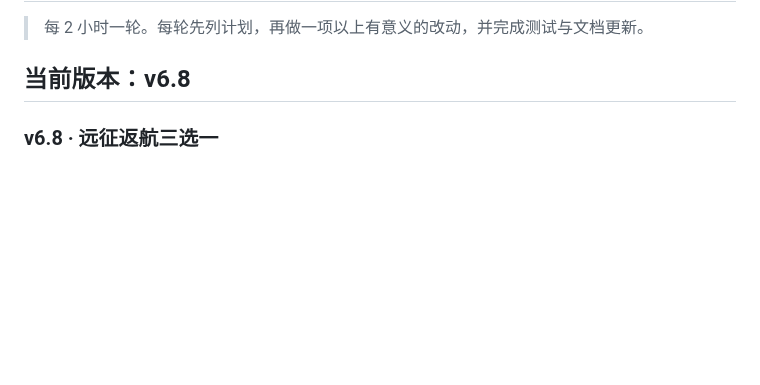
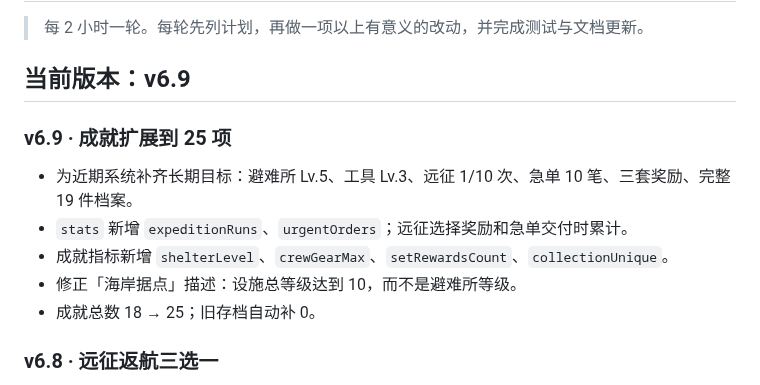
Before and after one commit to YHSome/crazy-water-world, a Markdown page: ROADMAP.md, the part around the change. GitHub-like rendering; blank space fills up the shorter version.

Commit message:
v6.9: 成就扩展到25项

```diff
--- a/ROADMAP.md
+++ b/ROADMAP.md
@@ -2,7 +2,15 @@
 
 > 每 2 小时一轮。每轮先列计划，再做一项以上有意义的改动，并完成测试与文档更新。
 
-## 当前版本：v6.8
+## 当前版本：v6.9
+
+### v6.9 · 成就扩展到 25 项
+
+- 为近期系统补齐长期目标：避难所 Lv.5、工具 Lv.3、远征 1/10 次、急单 10 笔、三套奖励、完整 19 件档案。
+- `stats` 新增 `expeditionRuns`、`urgentOrders`；远征选择奖励和急单交付时累计。
+- 成就指标新增 `shelterLevel`、`crewGearMax`、`setRewardsCount`、`collectionUnique`。
+- 修正「海岸据点」描述：设施总等级达到 10，而不是避难所等级。
+- 成就总数 18 → 25；旧存档自动补 0。
 
 ### v6.8 · 远征返航三选一
 
```
